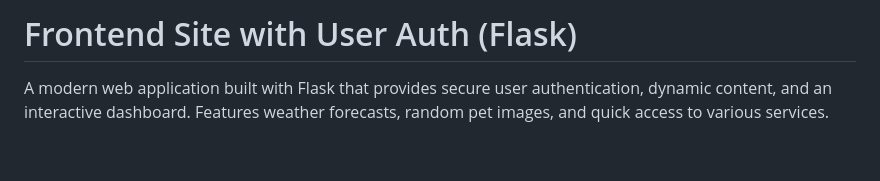
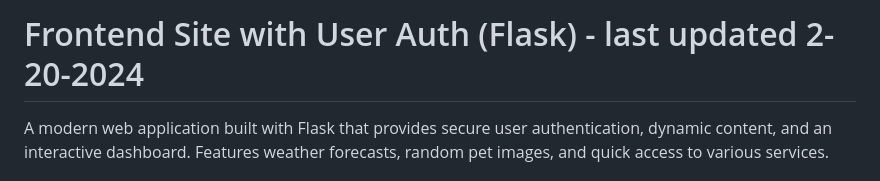
Before and after one commit to DrewWilliamsCRC/frontend_site, a Markdown page: README.md, the part around the change. Drawn GitHub-style; blank space fills up the shorter version.

```diff
--- a/README.md
+++ b/README.md
@@ -1,4 +1,4 @@
-# Frontend Site with User Auth (Flask)
+# Frontend Site with User Auth (Flask) - last updated 2-20-2024
 
 A modern web application built with Flask that provides secure user authentication, dynamic content, and an interactive dashboard. Features weather forecasts, random pet images, and quick access to various services.
 
```
